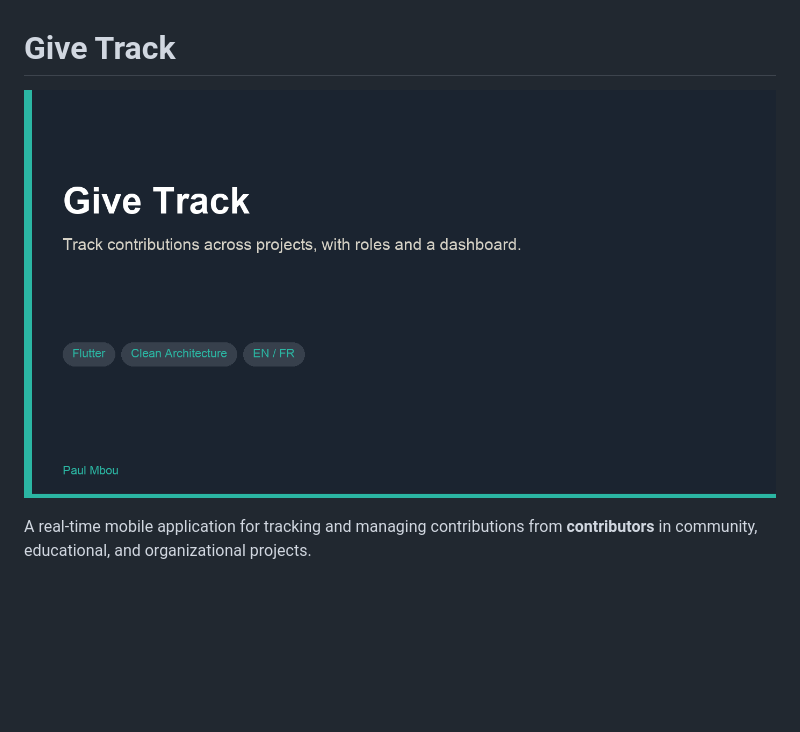
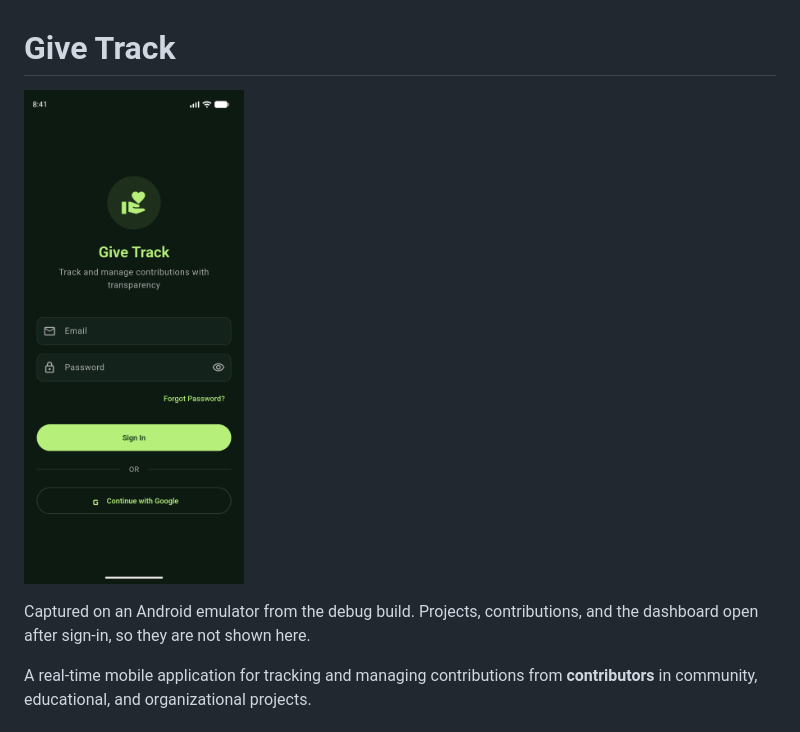
Before and after one commit to paul-mbou/give_track, a Markdown page: README.md, the part around the change. Rendered like a GitHub page; pictures changed too: docs/portfolio/login.png (added); blank space fills up the shorter version.

Commit message:
Show the real sign-in screen in the portfolio README.
Co-authored-by: Cursor <cursoragent@cursor.com>

```diff
--- a/README.md
+++ b/README.md
@@ -1,6 +1,10 @@
 # Give Track
 
-![Give Track](docs/portfolio/cover.png)
+<p>
+  <img src="docs/portfolio/login.png" width="220" alt="Give Track sign in" />
+</p>
+
+Captured on an Android emulator from the debug build. Projects, contributions, and the dashboard open after sign-in, so they are not shown here.
 
 
 A real-time mobile application for tracking and managing contributions from **contributors** in community, educational, and organizational projects.
```
